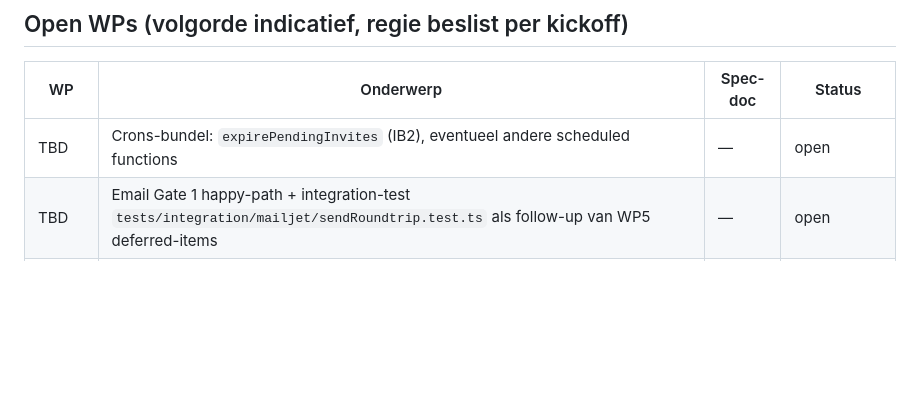
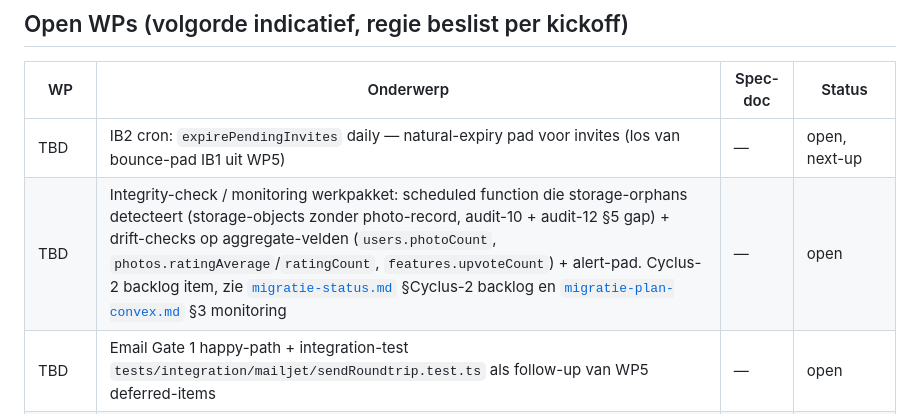
Before and after one commit to wintvelt/clubalmanac-v2, a Markdown page: docs/work-packages/README.md, the part around the change. GitHub-like rendering; blank space fills up the shorter version.

Commit message:
docs(work-packages): integrity-check als expliciete TBD-WP toegevoegd
Was in migratie-status.md cyclus-2 backlog en in migratie-plan §3
genoemd, maar ontbrak in de work-packages/README WP-overzicht-tabel.
Daardoor onzichtbaar bij quick-scan van wat er open staat. Plus
IB2 als eigen "next-up" entry uitgesplitst (was gebundeld als
"crons-bundel: IB2 + andere").

Co-Authored-By: Claude Opus 4.7 (1M context) <noreply@anthropic.com>

```diff
--- a/docs/work-packages/README.md
+++ b/docs/work-packages/README.md
@@ -25,7 +25,8 @@ WP1-WP4 liepen vóór de formele spec-doc-discipline (geen WP-file). Status uit
 
 | WP | Onderwerp | Spec-doc | Status |
 |---|---|---|---|
-| TBD | Crons-bundel: `expirePendingInvites` (IB2), eventueel andere scheduled functions | — | open |
+| TBD | IB2 cron: `expirePendingInvites` daily — natural-expiry pad voor invites (los van bounce-pad IB1 uit WP5) | — | open, next-up |
+| TBD | Integrity-check / monitoring werkpakket: scheduled function die storage-orphans detecteert (storage-objects zonder photo-record, audit-10 + audit-12 §5 gap) + drift-checks op aggregate-velden (`users.photoCount`, `photos.ratingAverage`/`ratingCount`, `features.upvoteCount`) + alert-pad. Cyclus-2 backlog item, zie [`migratie-status.md`](../migratie-status.md) §Cyclus-2 backlog en [`migratie-plan-convex.md`](../migratie-plan-convex.md) §3 monitoring | — | open |
 | TBD | Email Gate 1 happy-path + integration-test `tests/integration/mailjet/sendRoundtrip.test.ts` als follow-up van WP5 deferred-items | — | open |
 | TBD | Clerk Invitations API integratie (pre-create Clerk-user bij Convex `invites.create`, `users.status: "invited" \| "active"` voor visibility) — alternatief design op WP6, kan als upgrade later | — | open, design-discussie |
 | Phase 3 | Data migratie tooling (DynamoDB → Convex) | — | uit fase 2-scope |
```
